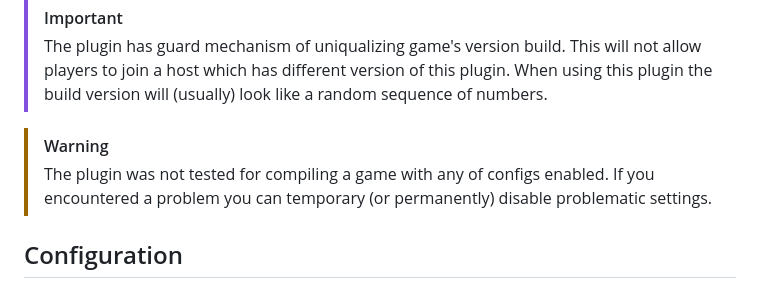
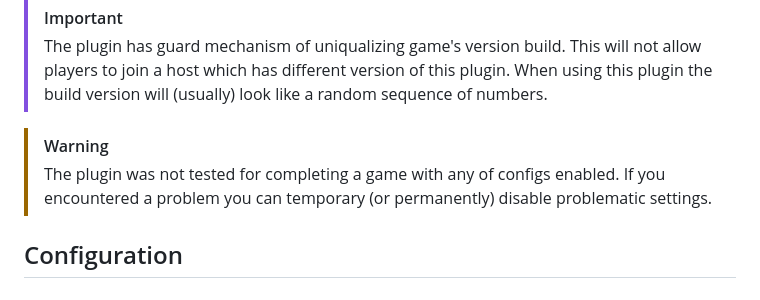
Before and after one commit to ddmitv/dig-or-die-mods, a Markdown page: plugins/ultra-hardcore/README.md, the part around the change. GitHub-like rendering.

Commit message:
[ultra-hardcore] Fix typo in README.md

```diff
--- a/plugins/ultra-hardcore/README.md
+++ b/plugins/ultra-hardcore/README.md
@@ -11,7 +11,7 @@ All effects of this plugin will apply at any difficulty level.
 > When using this plugin the build version will (usually) look like a random sequence of numbers.
 
 > [!WARNING]
-> The plugin was not tested for compiling a game with any of configs enabled. If you encountered a problem you can temporary (or permanently) disable problematic settings.
+> The plugin was not tested for completing a game with any of configs enabled. If you encountered a problem you can temporary (or permanently) disable problematic settings.
 
 ## Configuration
 
```
